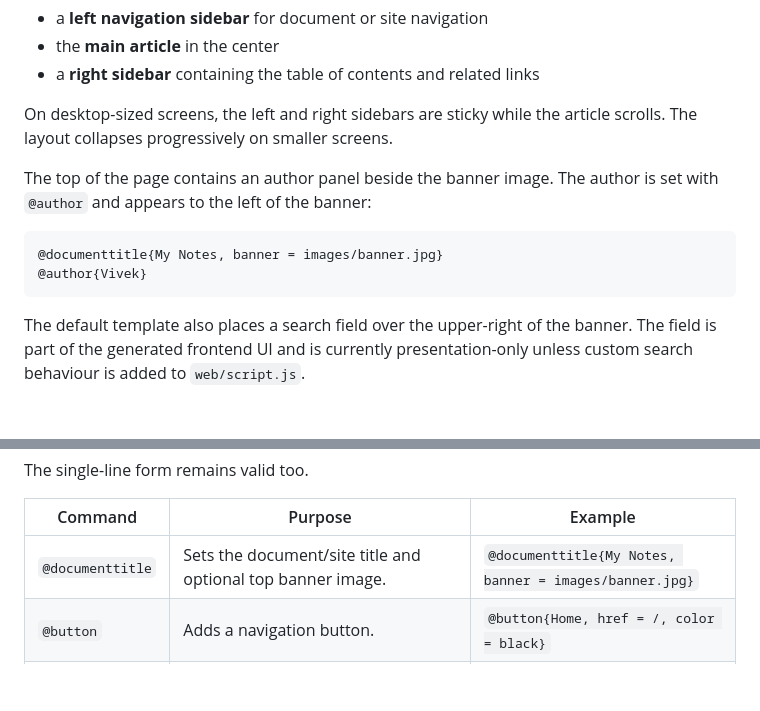
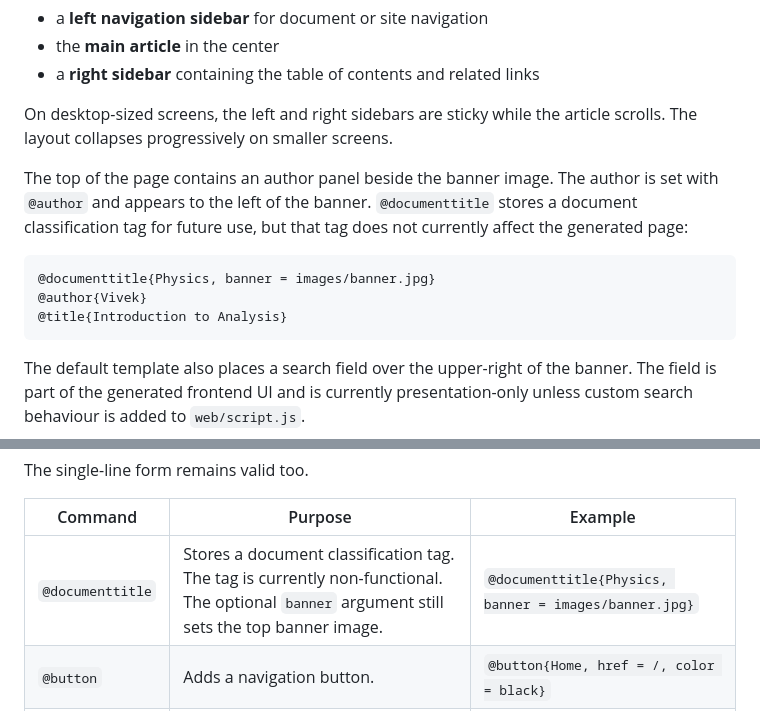
Before and after one commit to VivekH90/mark-two, a Markdown page: README.md, 2 parts joined by grey strips. GitHub-like rendering; blank space fills up the shorter version.

Commit message:
Document documenttitle metadata tag

````diff
--- a/README.md
+++ b/README.md
@@ -80,11 +80,12 @@ Mark Two's default HTML template produces a three-part page layout beneath the t
 
 On desktop-sized screens, the left and right sidebars are sticky while the article scrolls. The layout collapses progressively on smaller screens.
 
-The top of the page contains an author panel beside the banner image. The author is set with `@author` and appears to the left of the banner:
+The top of the page contains an author panel beside the banner image. The author is set with `@author` and appears to the left of the banner. `@documenttitle` stores a document classification tag for future use, but that tag does not currently affect the generated page:
 
 ```text
-@documenttitle{My Notes, banner = images/banner.jpg}
+@documenttitle{Physics, banner = images/banner.jpg}
 @author{Vivek}
+@title{Introduction to Analysis}
 ```
 
 The default template also places a search field over the upper-right of the banner. The field is part of the generated frontend UI and is currently presentation-only unless custom search behaviour is added to `web/script.js`.
@@ -158,7 +159,7 @@ The single-line form remains valid too.
 
 | Command | Purpose | Example |
 | --- | --- | --- |
-| `@documenttitle` | Sets the document/site title and optional top banner image. | `@documenttitle{My Notes, banner = images/banner.jpg}` |
+| `@documenttitle` | Stores a document classification tag. The tag is currently non-functional. The optional `banner` argument still sets the top banner image. | `@documenttitle{Physics, banner = images/banner.jpg}` |
 | `@button` | Adds a navigation button. | `@button{Home, href = /, color = black}` |
 | `@author` | Sets the author name shown beside the top banner. | `@author{Vivek}` |
 | `@title` | Sets the article title. | `@title{Introduction to Analysis}` |
````
